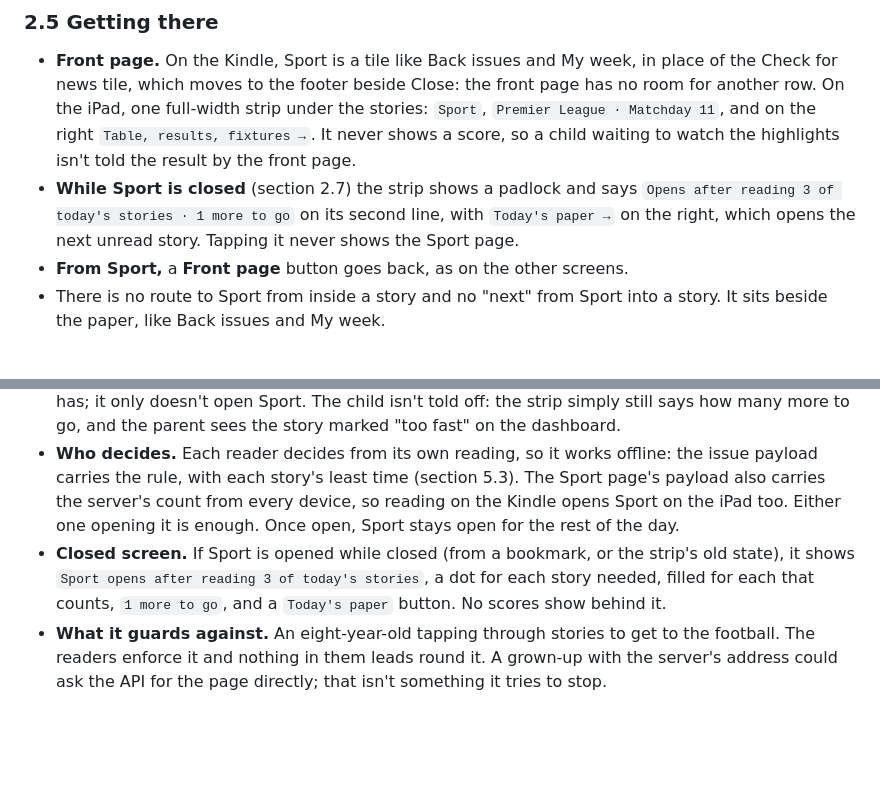
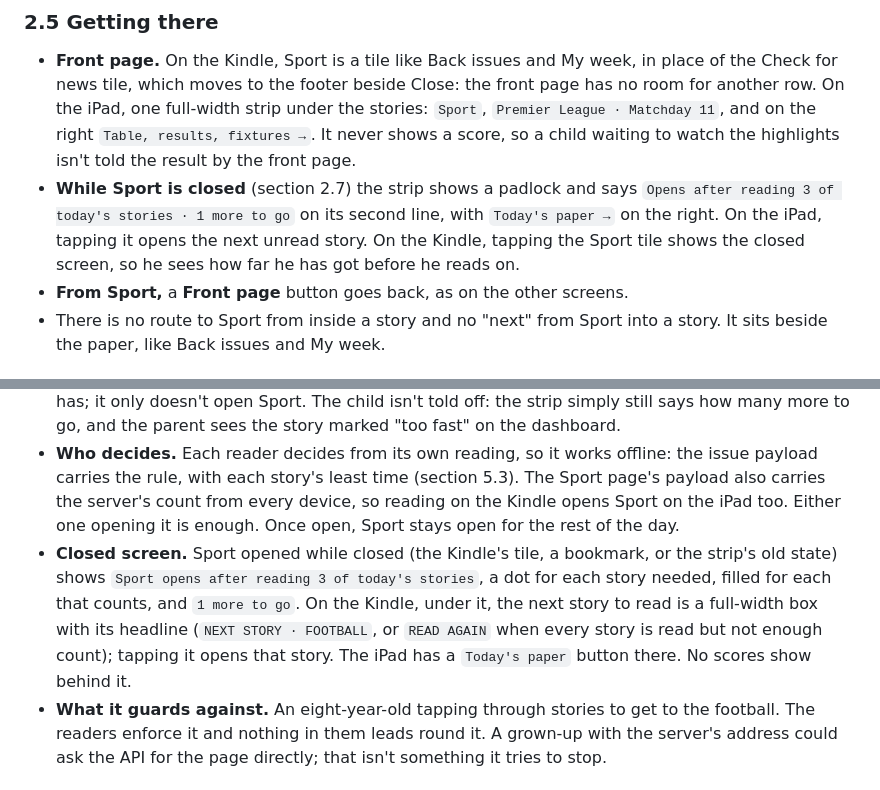
Before and after one commit to kris-g/early-edition-kids, a Markdown page: docs/sports-page.md, 2 parts joined by grey strips. GitHub-like rendering; blank space fills up the shorter version.

Commit message:
Kindle: the Sport tile shows the closed screen, with the next story to tap (#16)
While Sport is closed the tile used to open the next story straight away,
so the padlock screen was almost never seen. Now the tile always shows
Sport; closed, that is the padlock, the dots and how many to go, with the
next story's headline in a full-width box that opens it (Read again when
every story is read but too few count).

Co-authored-by: Kris Gandhi <1711237+kris-g@users.noreply.github.com>

```diff
--- a/docs/sports-page.md
+++ b/docs/sports-page.md
@@ -77,7 +77,7 @@ Opened by tapping a played match. It is one page that scrolls on the iPad and tw
 ### 2.5 Getting there
 
 - **Front page.** On the Kindle, Sport is a tile like Back issues and My week, in place of the Check for news tile, which moves to the footer beside Close: the front page has no room for another row. On the iPad, one full-width strip under the stories: `Sport`, `Premier League · Matchday 11`, and on the right `Table, results, fixtures →`. It never shows a score, so a child waiting to watch the highlights isn't told the result by the front page.
-- **While Sport is closed** (section 2.7) the strip shows a padlock and says `Opens after reading 3 of today's stories · 1 more to go` on its second line, with `Today's paper →` on the right, which opens the next unread story. Tapping it never shows the Sport page.
+- **While Sport is closed** (section 2.7) the strip shows a padlock and says `Opens after reading 3 of today's stories · 1 more to go` on its second line, with `Today's paper →` on the right. On the iPad, tapping it opens the next unread story. On the Kindle, tapping the Sport tile shows the closed screen, so he sees how far he has got before he reads on.
 - **From Sport,** a **Front page** button goes back, as on the other screens.
 - There is no route to Sport from inside a story and no "next" from Sport into a story. It sits beside the paper, like Back issues and My week.
 
@@ -99,7 +99,7 @@ Sport opens only after some of today's paper has been read properly. A parent se
 - **Read properly.** A story counts when it was read to the end (the reader's `finished`) **and** its active reading time reached `min_reading` of the time it should take: `word_count / reading_wpm` minutes, the figure behind the "2 min" on the story. With the default half, a two-minute story needs at least a minute. Several sittings add up. Active time is measured as for reading: it stops while the device sleeps or the app is hidden, and at most 300 seconds count between two interactions, so leaving a story open doesn't fill it up.
 - **Too fast doesn't count.** A story finished in less than its least time was paged through or skimmed. It still counts as read everywhere else (the tick, "N of 6 read", the streak), as it always has; it only doesn't open Sport. The child isn't told off: the strip simply still says how many more to go, and the parent sees the story marked "too fast" on the dashboard.
 - **Who decides.** Each reader decides from its own reading, so it works offline: the issue payload carries the rule, with each story's least time (section 5.3). The Sport page's payload also carries the server's count from every device, so reading on the Kindle opens Sport on the iPad too. Either one opening it is enough. Once open, Sport stays open for the rest of the day.
-- **Closed screen.** If Sport is opened while closed (from a bookmark, or the strip's old state), it shows `Sport opens after reading 3 of today's stories`, a dot for each story needed, filled for each that counts, `1 more to go`, and a `Today's paper` button. No scores show behind it.
+- **Closed screen.** Sport opened while closed (the Kindle's tile, a bookmark, or the strip's old state) shows `Sport opens after reading 3 of today's stories`, a dot for each story needed, filled for each that counts, and `1 more to go`. On the Kindle, under it, the next story to read is a full-width box with its headline (`NEXT STORY · FOOTBALL`, or `READ AGAIN` when every story is read but not enough count); tapping it opens that story. The iPad has a `Today's paper` button there. No scores show behind it.
 - **What it guards against.** An eight-year-old tapping through stories to get to the football. The readers enforce it and nothing in them leads round it. A grown-up with the server's address could ask the API for the page directly; that isn't something it tries to stop.
 
 ## 3. Updates: once a day
```
Also changed, not shown: docs/kindle.md (+1 -1 lines), docs/images/kindle/sport-closed.png, 3 other files.
